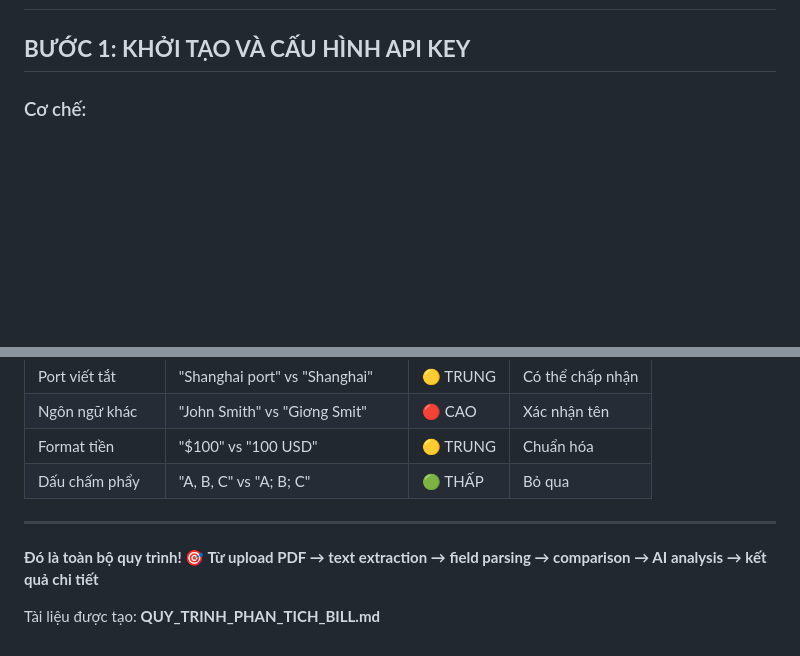
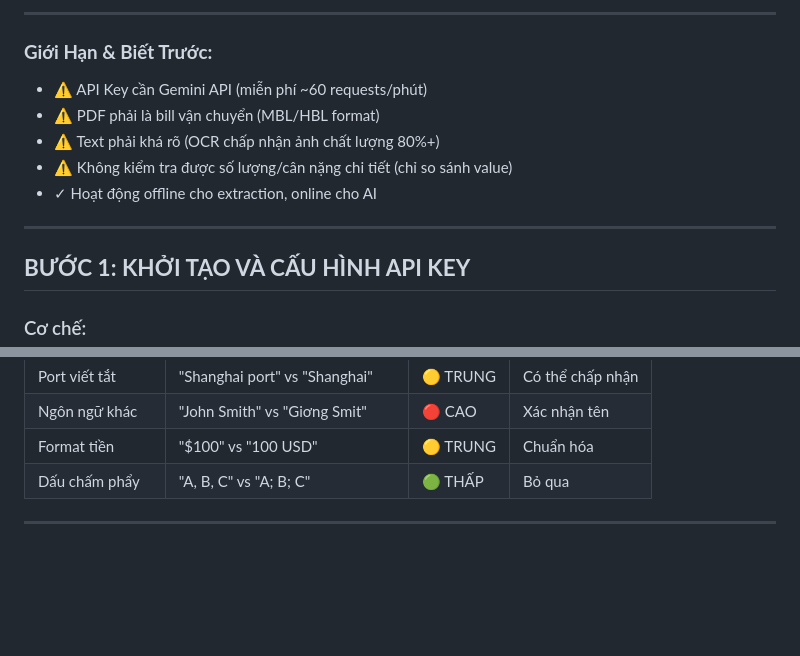
Before and after one commit to minhanhnb/logistic_website, a Markdown page: README.md, 2 parts joined by grey strips. Drawn GitHub-style; blank space fills up the shorter version.

```diff
--- a/README.md
+++ b/README.md
@@ -2,3 +166,14 @@
+---
+
+### **Giới Hạn & Biết Trước:**
+
+- ⚠️ API Key cần Gemini API (miễn phí ~60 requests/phút)
+- ⚠️ PDF phải là bill vận chuyển (MBL/HBL format)
+- ⚠️ Text phải khá rõ (OCR chấp nhận ảnh chất lượng 80%+)
+- ⚠️ Không kiểm tra được số lượng/cân nặng chi tiết (chỉ so sánh value)
+- ✓ Hoạt động offline cho extraction, online cho AI
+
+---
 
 ## **BƯỚC 1: KHỞI TẠO VÀ CẤU HÌNH API KEY**
 
@@ -380,7 +555,3 @@ HBL Text Length: 4891
 | Dấu chấm phẩy | "A, B, C" vs "A; B; C" | 🟢 THẤP | Bỏ qua |
 
 ---
-
-**Đó là toàn bộ quy trình! 🎯 Từ upload PDF → text extraction → field parsing → comparison → AI analysis → kết quả chi tiết**
-
-Tài liệu được tạo: **QUY_TRINH_PHAN_TICH_BILL.md**
```
Also changed, not shown: other parts of README.md (+164 -0 lines).
